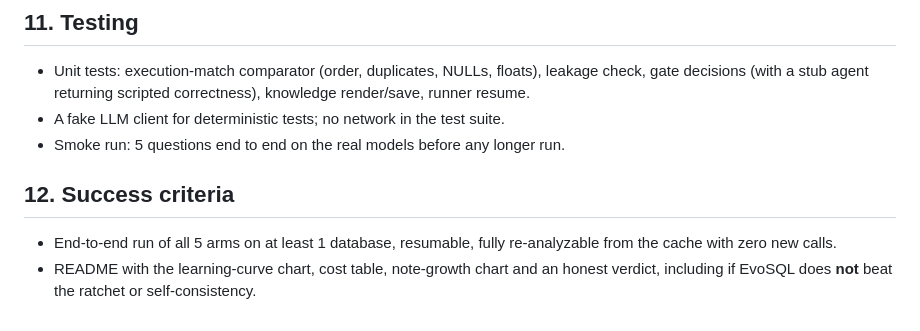
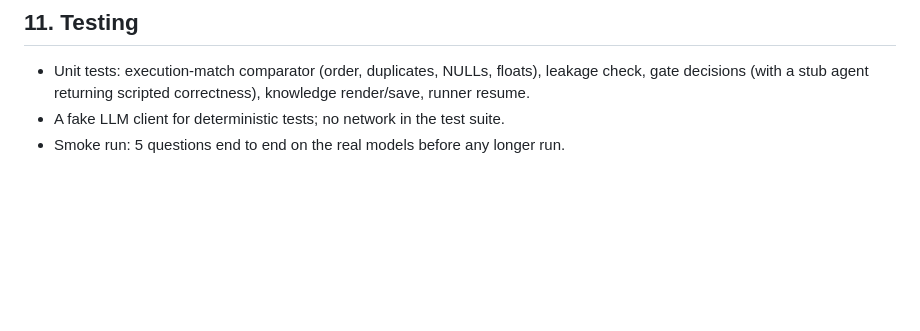
Before and after one commit to harshith242/EvoSQL, a Markdown page: docs/specs/2026-09-28-evosql-design.md, the part around one of its changes. Rendered like a GitHub page; blank space fills up the shorter version.

```diff
--- a/docs/specs/2026-09-28-evosql-design.md
+++ b/docs/specs/2026-09-28-evosql-design.md
@@ -191,10 +191,3 @@ Outputs: `runs/<arm>/<db>/order<k>.jsonl` and `runs/<arm>/<db>/order<k>.notes.js
 - Unit tests: execution-match comparator (order, duplicates, NULLs, floats), leakage check, gate decisions (with a stub agent returning scripted correctness), knowledge render/save, runner resume.
 - A fake LLM client for deterministic tests; no network in the test suite.
 - Smoke run: 5 questions end to end on the real models before any longer run.
-
-
-
-## 12. Success criteria
-
-- End-to-end run of all 5 arms on at least 1 database, resumable, fully re-analyzable from the cache with zero new calls.
-- README with the learning-curve chart, cost table, note-growth chart and an honest verdict, including if EvoSQL does **not** beat the ratchet or self-consistency.
```
Also changed, not shown: other parts of docs/specs/2026-09-28-evosql-design.md (+20 -20 lines), docs/plans/2026-09-29-evosql-v4.md (+5 -4 lines), docs/specs/2026-09-29-evosql-v4-design.md (+9 -4 lines).
